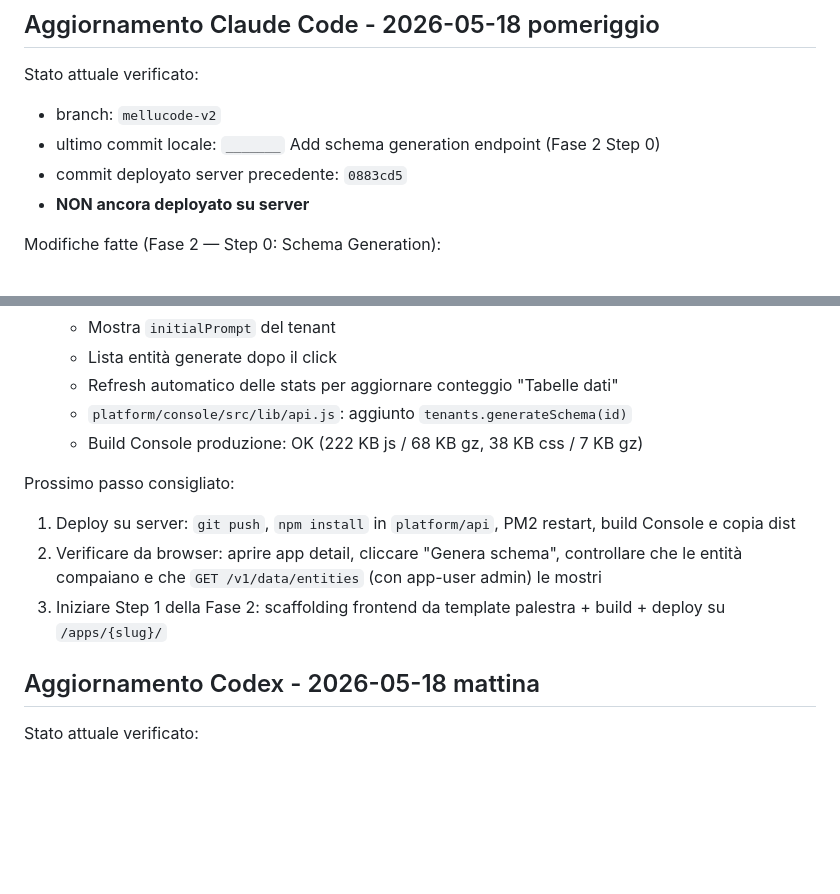
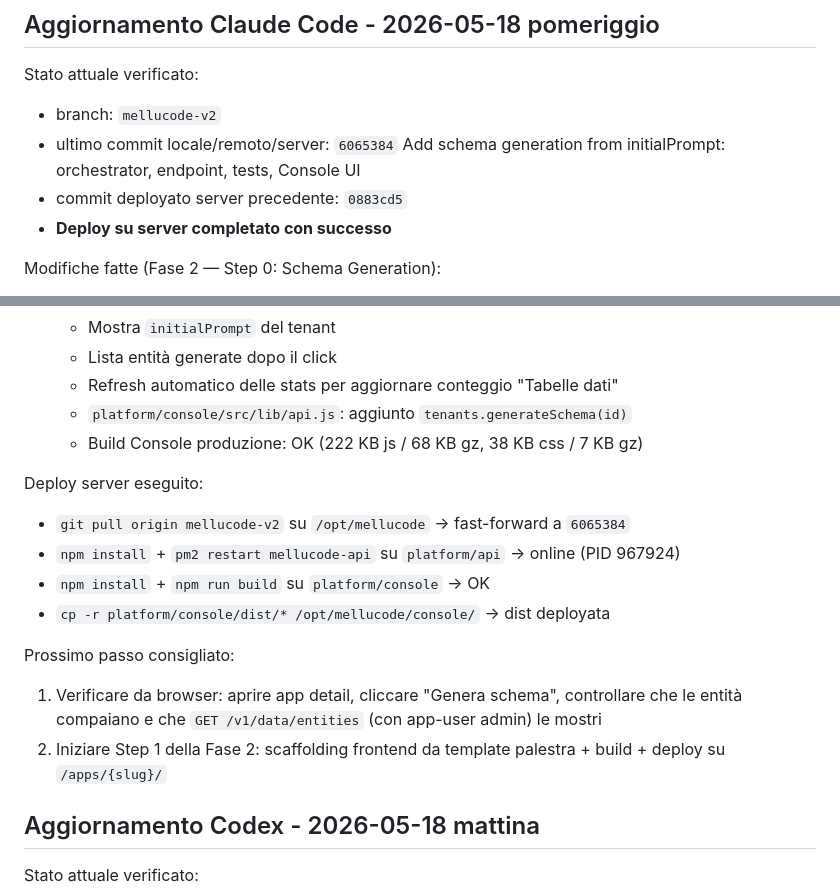
Before and after one commit to mellutecno/lococode, a Markdown page: docs/HANDOFF.md, 2 parts joined by grey strips. Rendered like a GitHub page; blank space fills up the shorter version.

Commit message:
Update HANDOFF.md: deploy schema generation endpoint to server
Co-Authored-By: Claude Opus 4.7 <noreply@anthropic.com>

```diff
--- a/docs/HANDOFF.md
+++ b/docs/HANDOFF.md
@@ -4,9 +4,9 @@
 
 Stato attuale verificato:
 - branch: `mellucode-v2`
-- ultimo commit locale: `_______` Add schema generation endpoint (Fase 2 Step 0)
+- ultimo commit locale/remoto/server: `6065384` Add schema generation from initialPrompt: orchestrator, endpoint, tests, Console UI
 - commit deployato server precedente: `0883cd5`
-- **NON ancora deployato su server**
+- **Deploy su server completato con successo**
 
 Modifiche fatte (Fase 2 — Step 0: Schema Generation):
 - **Nuovo endpoint API**: `POST /v1/tenants/:id/generate-schema`
@@ -32,10 +32,15 @@ Modifiche fatte (Fase 2 — Step 0: Schema Generation):
   - `platform/console/src/lib/api.js`: aggiunto `tenants.generateSchema(id)`
   - Build Console produzione: OK (222 KB js / 68 KB gz, 38 KB css / 7 KB gz)
 
+Deploy server eseguito:
+- `git pull origin mellucode-v2` su `/opt/mellucode` → fast-forward a `6065384`
+- `npm install` + `pm2 restart mellucode-api` su `platform/api` → online (PID 967924)
+- `npm install` + `npm run build` su `platform/console` → OK
+- `cp -r platform/console/dist/* /opt/mellucode/console/` → dist deployata
+
 Prossimo passo consigliato:
-1. Deploy su server: `git push`, `npm install` in `platform/api`, PM2 restart, build Console e copia dist
-2. Verificare da browser: aprire app detail, cliccare "Genera schema", controllare che le entità compaiano e che `GET /v1/data/entities` (con app-user admin) le mostri
-3. Iniziare Step 1 della Fase 2: scaffolding frontend da template palestra + build + deploy su `/apps/{slug}/`
+1. Verificare da browser: aprire app detail, cliccare "Genera schema", controllare che le entità compaiano e che `GET /v1/data/entities` (con app-user admin) le mostri
+2. Iniziare Step 1 della Fase 2: scaffolding frontend da template palestra + build + deploy su `/apps/{slug}/`
 
 ## Aggiornamento Codex - 2026-05-18 mattina
 
```
